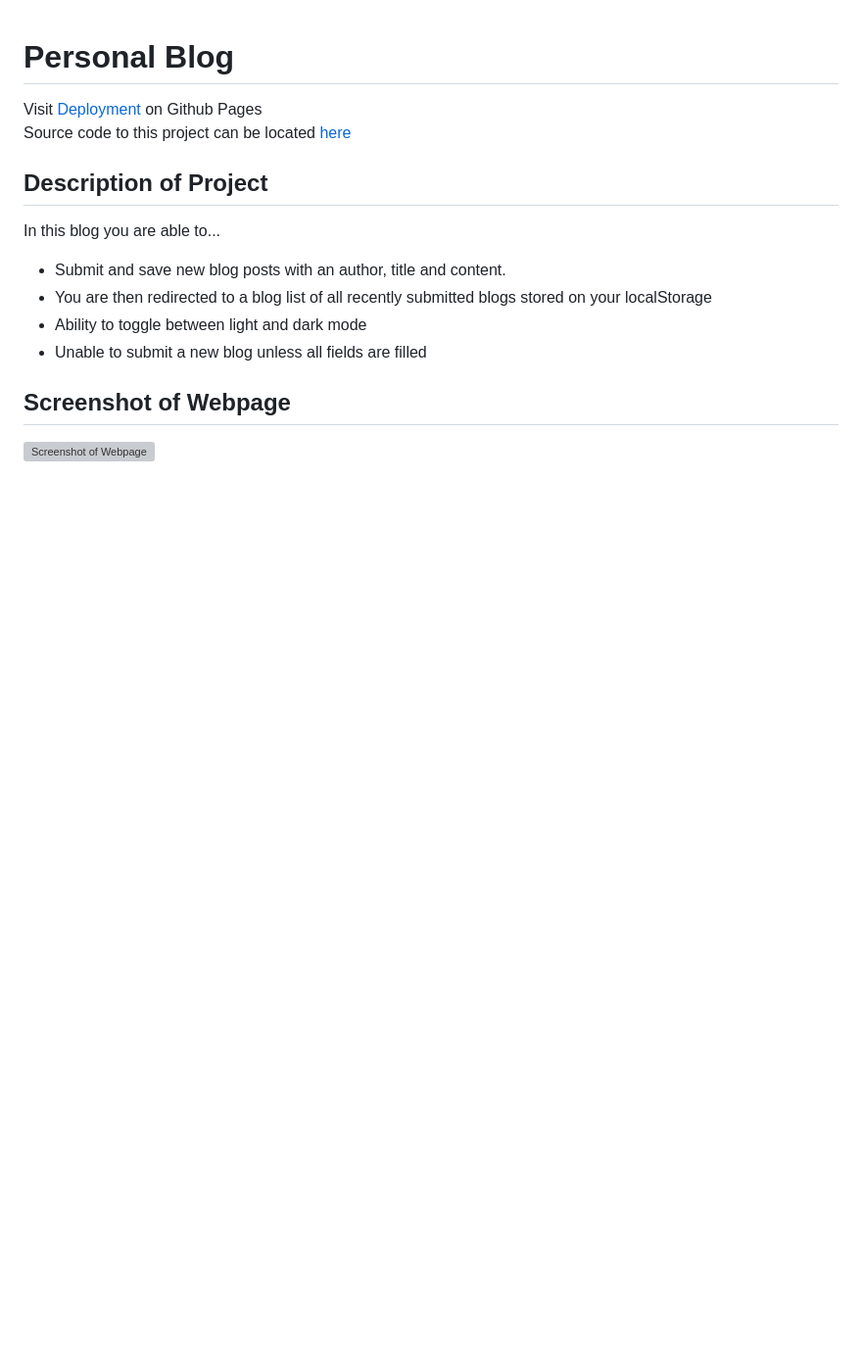
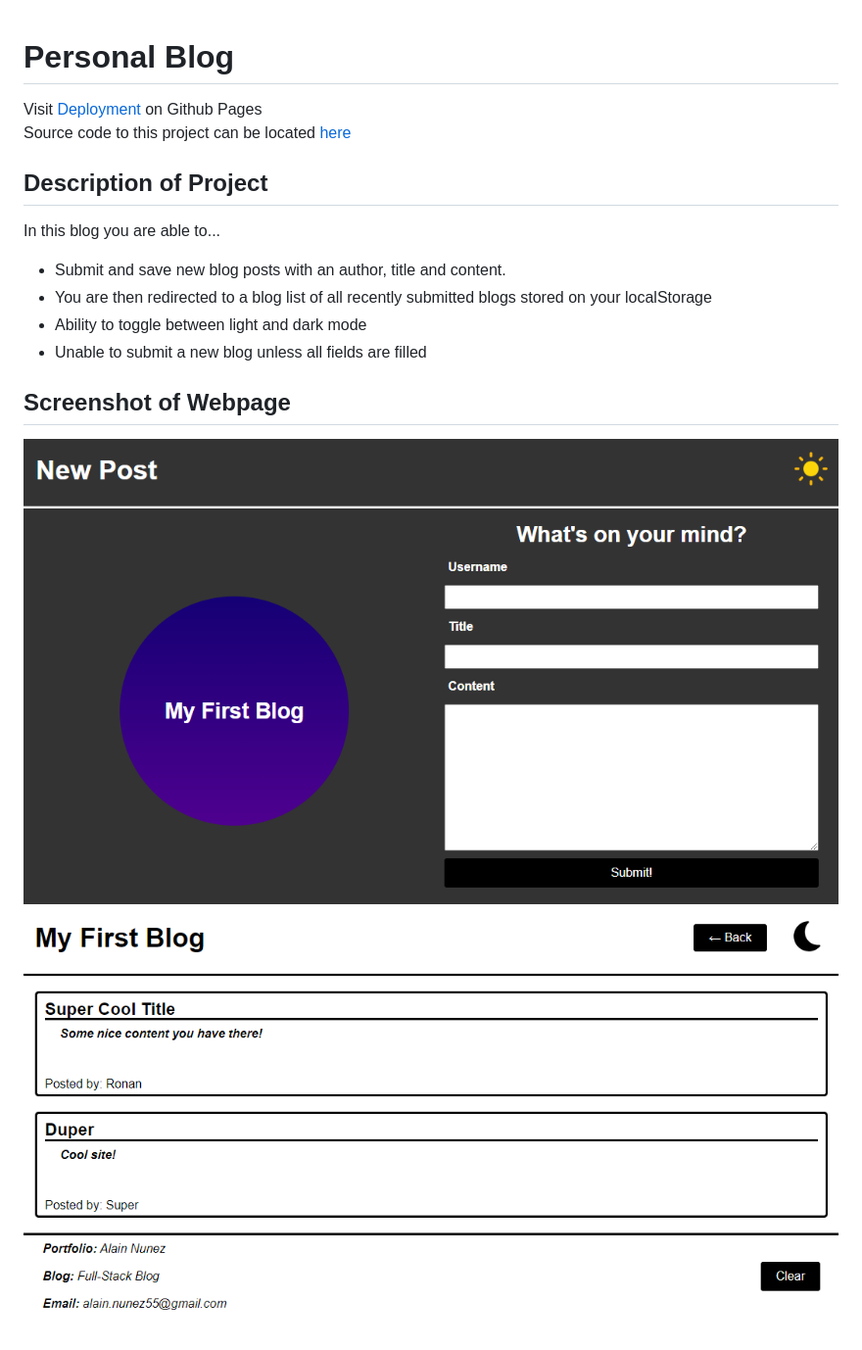
Before and after one commit to SuperRonanCraft/bootcamp-personal-blog, a Markdown page: README.md, the part around the change. Shown: that part at 98% size. Drawn GitHub-style; pictures changed too: assets/images/webpage1.png (added), assets/images/webpage2.png (added); blank space fills up the shorter version; grey boxes are pictures that could not be loaded.

Commit message:
update readme + webpage images

```diff
--- a/README.md
+++ b/README.md
@@ -14,4 +14,5 @@ In this blog you are able to...
 
 ## Screenshot of Webpage
 
-![Screenshot of Webpage](/assets/images/webpage.png)
+![Screenshot of Webpage](/assets/images/webpage2.png)
+![Screenshot of Webpage2](/assets/images/webpage1.png)
```
Also changed, not shown: 1 other file.
